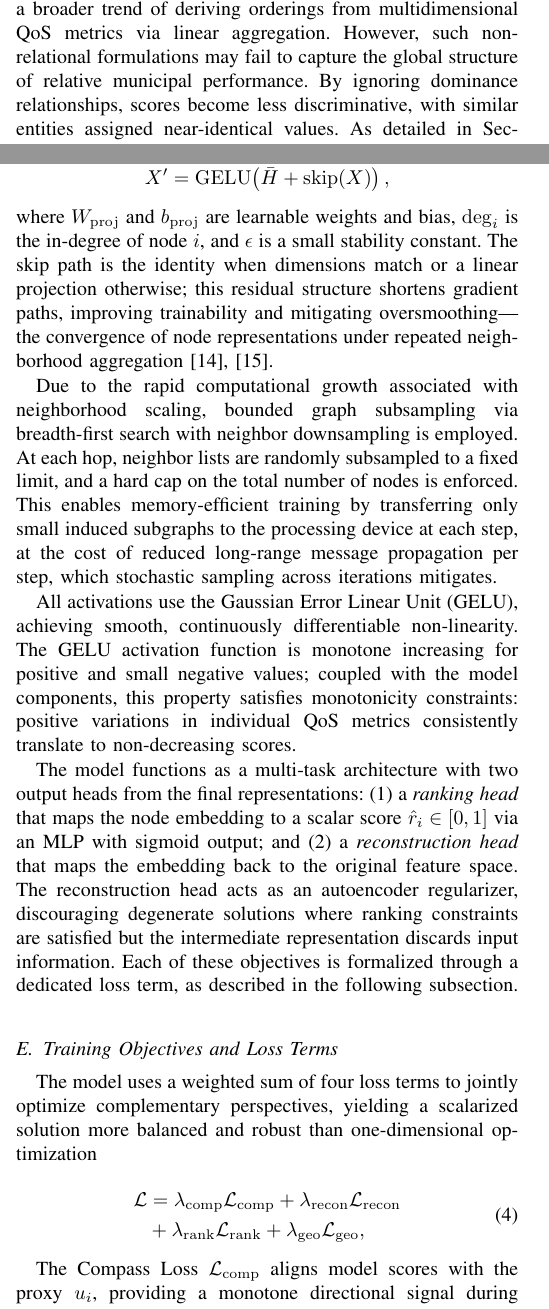
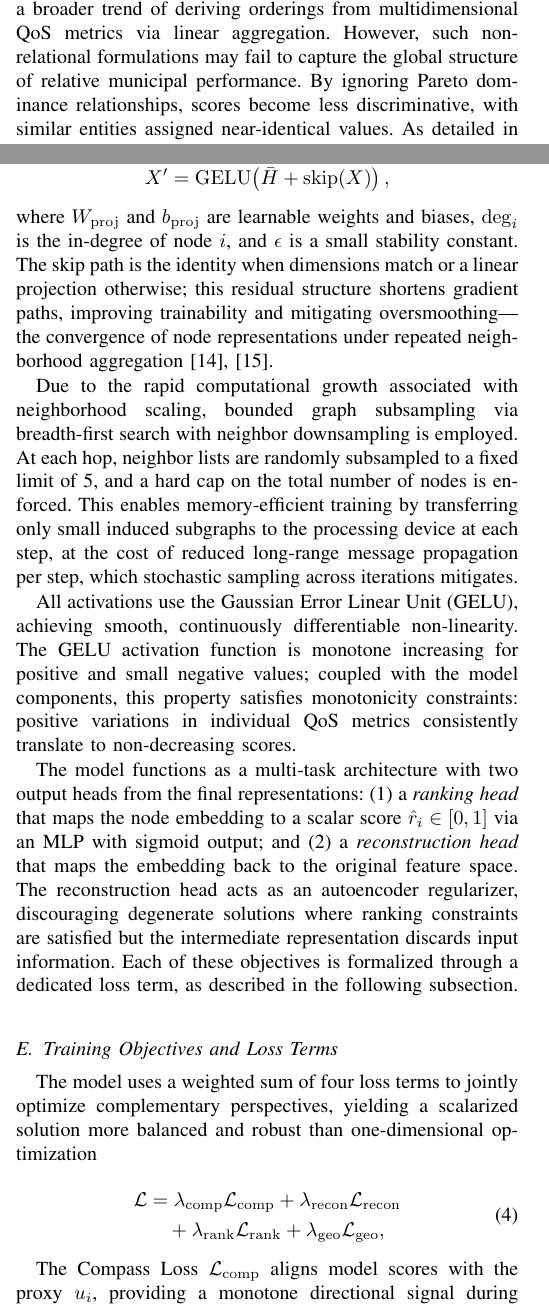
Before and after one commit to gabrielluizep/paper-manifold-ranker, a LaTeX document (main.tex): two parts of the columns of pages 1 and 3 of 6, joined at a grey line, cut so that both start at the same text. Compiled offline with pdfLaTeX.

Commit message:
feat: final paper

```diff
--- a/main.tex
+++ b/main.tex
@@ -132,7 +131,7 @@ provider and semester~\cite{anatel2025ri444,anatel2021ri71}. This approach
 aligns with international practices and reflects a broader trend of deriving
 orderings from multidimensional \gls{qos} metrics via linear aggregation.
 However, such non-relational formulations may fail to capture the global
-structure of relative municipal performance. By ignoring dominance
+structure of relative municipal performance. By ignoring Pareto dominance
 relationships, scores become less discriminative, with similar entities assigned
 near-identical values. As detailed in Section~\ref{sec:results}, the legacy IQS
 concentrates 50\% of observations between 0.835 and 0.863, an interquartile
@@ -350,7 +349,7 @@ $n$ nodes and $d_{\text{in}}$ input features, with the edge list stored in COO
 
 \noindent
 where $W_{\mathrm{proj}}$ and $b_{\mathrm{proj}}$ are learnable weights and
-bias, $\deg_i$ is the in-degree of node $i$, and $\epsilon$ is a small stability
+biases, $\deg_i$ is the in-degree of node $i$, and $\epsilon$ is a small stability
 constant. The skip path is the identity when dimensions match or a linear
 projection otherwise; this residual structure shortens gradient paths, improving
 trainability and mitigating oversmoothing---the convergence of node
@@ -359,7 +358,7 @@ aggregation~\cite{scholkemper2025residual,akansha2025oversquashing}.
 
 Due to the rapid computational growth associated with neighborhood scaling,
 bounded graph subsampling via breadth-first search with neighbor downsampling is
-employed. At each hop, neighbor lists are randomly subsampled to a fixed limit,
+employed. At each hop, neighbor lists are randomly subsampled to a fixed limit of 5,
 and a hard cap on the total number of nodes is enforced. This enables
 memory-efficient training by transferring only small induced subgraphs to the
 processing device at each step, at the cost of reduced long-range message
@@ -390,12 +389,8 @@ robust than one-dimensional optimization
 
 \begin{equation}
   \begin{aligned}
-        \mathcal{L} & =
-        \lambda_\mathrm{comp} \mathcal{L}_\mathrm{comp} +
-        \lambda_\mathrm{recon} \mathcal{L}_\mathrm{recon} \\
-                    & +
-        \lambda_\mathrm{rank} \mathcal{L}_\mathrm{rank} +
-        \lambda_\mathrm{geo} \mathcal{L}_\mathrm{geo},
+    \mathcal{L} &= \lambda_\mathrm{comp} \mathcal{L}_\mathrm{comp} + \lambda_\mathrm{recon} \mathcal{L}_\mathrm{recon} \\
+    &\quad + \lambda_\mathrm{rank} \mathcal{L}_\mathrm{rank} + \lambda_\mathrm{geo} \mathcal{L}_\mathrm{geo},
   \end{aligned}
 \end{equation}
 
```
Also changed, not shown: main.tex (8 more changed lines). Lines whose indentation alone changed are shown as unchanged.
